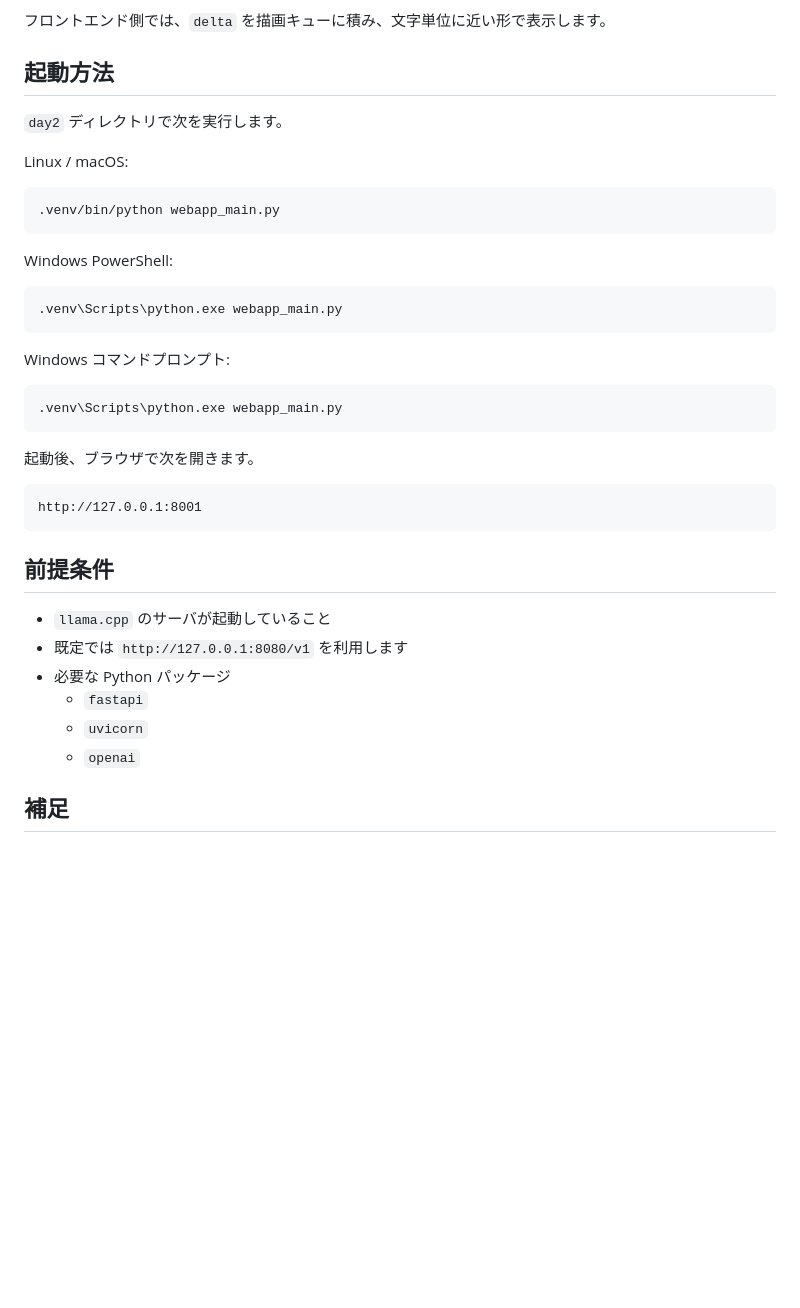
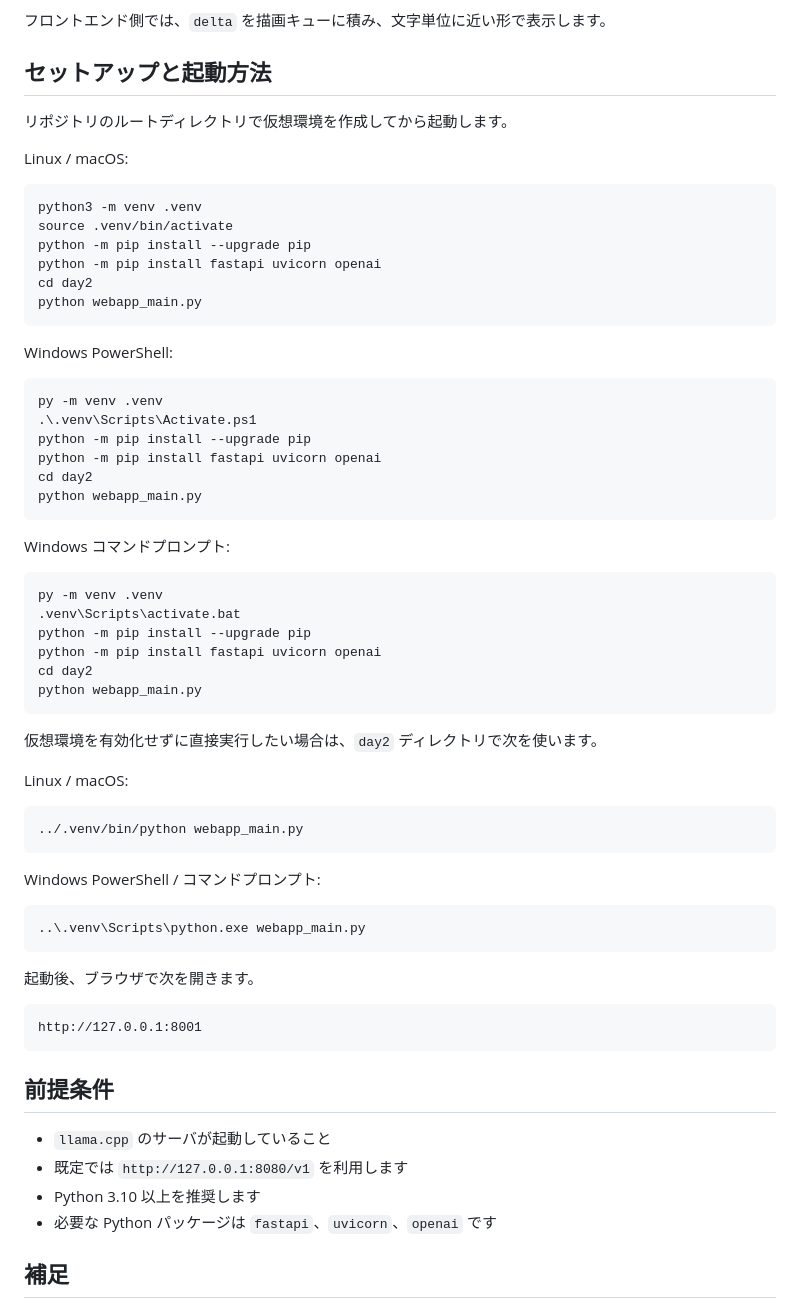
Before and after one commit to animede/AI-character, a Markdown page: day2/README.md, the part around the change. Rendered like a GitHub page; blank space fills up the shorter version.

Commit message:
Document virtual environment setup for day2

````diff
--- a/day2/README.md
+++ b/day2/README.md
@@ -90,26 +90,55 @@ FastAPI をバックエンドに使い、フロントエンドはシンプルな
 
 フロントエンド側では、`delta` を描画キューに積み、文字単位に近い形で表示します。
 
-## 起動方法
+## セットアップと起動方法
 
-`day2` ディレクトリで次を実行します。
+リポジトリのルートディレクトリで仮想環境を作成してから起動します。
 
 Linux / macOS:
 
 ```bash
-.venv/bin/python webapp_main.py
+python3 -m venv .venv
+source .venv/bin/activate
+python -m pip install --upgrade pip
+python -m pip install fastapi uvicorn openai
+cd day2
+python webapp_main.py
 ```
 
 Windows PowerShell:
 
 ```powershell
-.venv\Scripts\python.exe webapp_main.py
+py -m venv .venv
+.\.venv\Scripts\Activate.ps1
+python -m pip install --upgrade pip
+python -m pip install fastapi uvicorn openai
+cd day2
+python webapp_main.py
 ```
 
 Windows コマンドプロンプト:
 
 ```bat
-.venv\Scripts\python.exe webapp_main.py
+py -m venv .venv
+.venv\Scripts\activate.bat
+python -m pip install --upgrade pip
+python -m pip install fastapi uvicorn openai
+cd day2
+python webapp_main.py
+```
+
+仮想環境を有効化せずに直接実行したい場合は、`day2` ディレクトリで次を使います。
+
+Linux / macOS:
+
+```bash
+../.venv/bin/python webapp_main.py
+```
+
+Windows PowerShell / コマンドプロンプト:
+
+```bat
+..\.venv\Scripts\python.exe webapp_main.py
 ```
 
 起動後、ブラウザで次を開きます。
@@ -122,10 +151,8 @@ http://127.0.0.1:8001
 
 - `llama.cpp` のサーバが起動していること
 - 既定では `http://127.0.0.1:8080/v1` を利用します
-- 必要な Python パッケージ
-  - `fastapi`
-  - `uvicorn`
-  - `openai`
+- Python 3.10 以上を推奨します
+- 必要な Python パッケージは `fastapi`、`uvicorn`、`openai` です
 
 ## 補足
 
````
